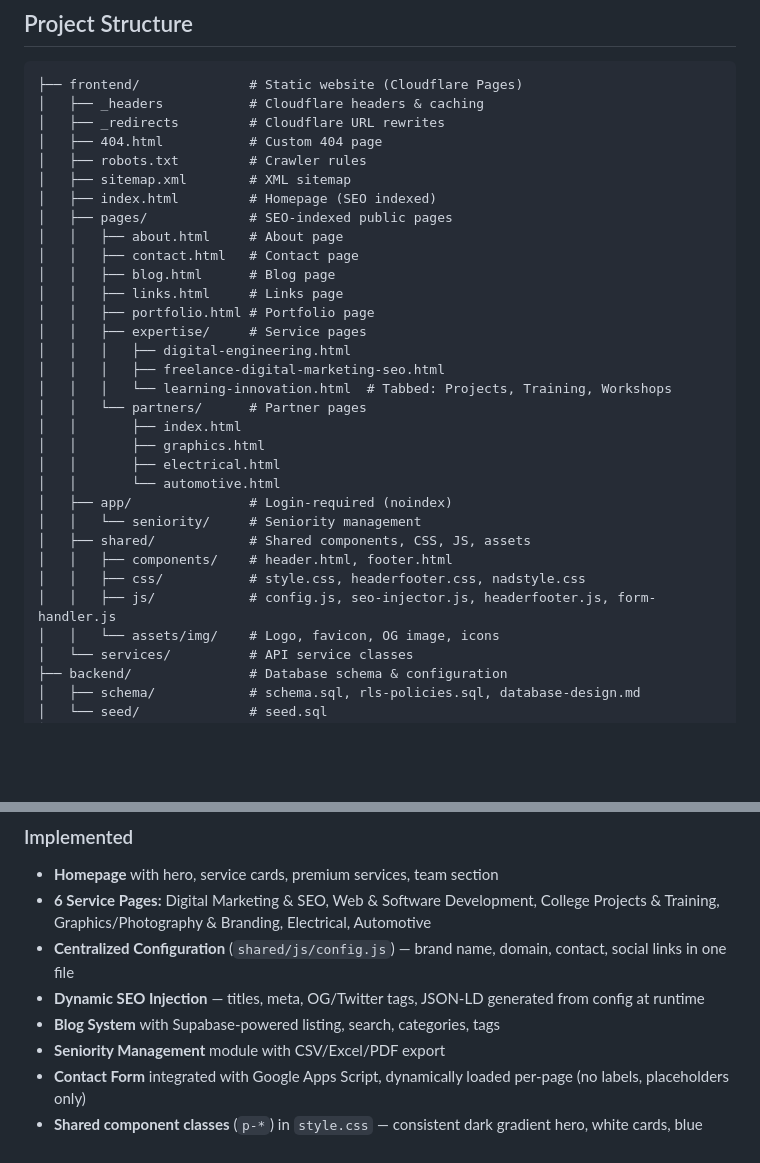
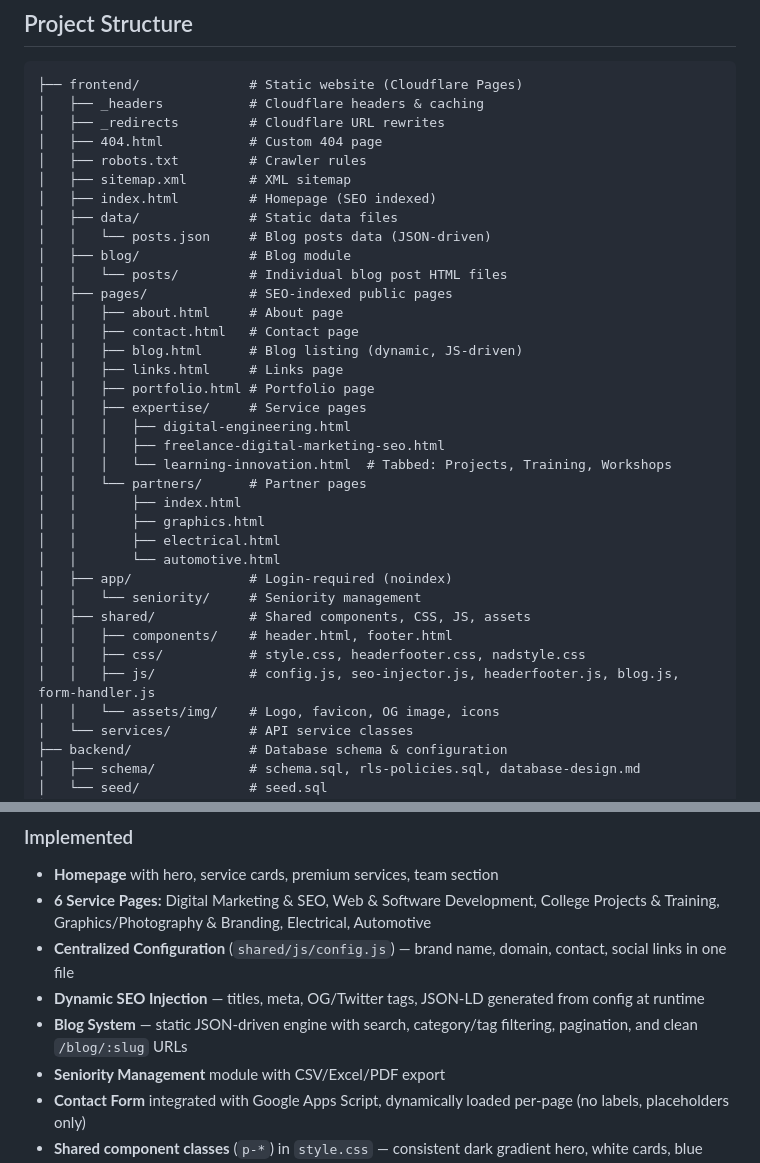
Before and after one commit to milindweb/aartitechservices, a Markdown page: README.md, 2 parts joined by grey strips. Drawn GitHub-style; blank space fills up the shorter version.

Commit message:
docs: update structure.md, CHANGELOG.md, README.md for v1.1.0 blog engine

```diff
--- a/README.md
+++ b/README.md
@@ -22,10 +22,14 @@ Multi-service business portal with static HTML/CSS/JS frontend, Supabase backend
 │   ├── robots.txt         # Crawler rules
 │   ├── sitemap.xml        # XML sitemap
 │   ├── index.html         # Homepage (SEO indexed)
+│   ├── data/              # Static data files
+│   │   └── posts.json     # Blog posts data (JSON-driven)
+│   ├── blog/              # Blog module
+│   │   └── posts/         # Individual blog post HTML files
 │   ├── pages/             # SEO-indexed public pages
 │   │   ├── about.html     # About page
 │   │   ├── contact.html   # Contact page
-│   │   ├── blog.html      # Blog page
+│   │   ├── blog.html      # Blog listing (dynamic, JS-driven)
 │   │   ├── links.html     # Links page
 │   │   ├── portfolio.html # Portfolio page
 │   │   ├── expertise/     # Service pages
@@ -42,7 +46,7 @@ Multi-service business portal with static HTML/CSS/JS frontend, Supabase backend
 │   ├── shared/            # Shared components, CSS, JS, assets
 │   │   ├── components/    # header.html, footer.html
 │   │   ├── css/           # style.css, headerfooter.css, nadstyle.css
-│   │   ├── js/            # config.js, seo-injector.js, headerfooter.js, form-handler.js
+│   │   ├── js/            # config.js, seo-injector.js, headerfooter.js, blog.js, form-handler.js
 │   │   └── assets/img/    # Logo, favicon, OG image, icons
 │   └── services/          # API service classes
 ├── backend/               # Database schema & configuration
@@ -61,7 +65,7 @@ Multi-service business portal with static HTML/CSS/JS frontend, Supabase backend
 - **6 Service Pages:** Digital Marketing & SEO, Web & Software Development, College Projects & Training, Graphics/Photography & Branding, Electrical, Automotive
 - **Centralized Configuration** (`shared/js/config.js`) — brand name, domain, contact, social links in one file
 - **Dynamic SEO Injection** — titles, meta, OG/Twitter tags, JSON-LD generated from config at runtime
-- **Blog System** with Supabase-powered listing, search, categories, tags
+- **Blog System** — static JSON-driven engine with search, category/tag filtering, pagination, and clean `/blog/:slug` URLs
 - **Seniority Management** module with CSV/Excel/PDF export
 - **Contact Form** integrated with Google Apps Script, dynamically loaded per-page (no labels, placeholders only)
 - **Shared component classes** (`p-*`) in `style.css` — consistent dark gradient hero, white cards, blue gradient icons across all service pages
```
Also changed, not shown: CHANGELOG.md (+23 -0 lines), structure.md (+20 -1 lines).
